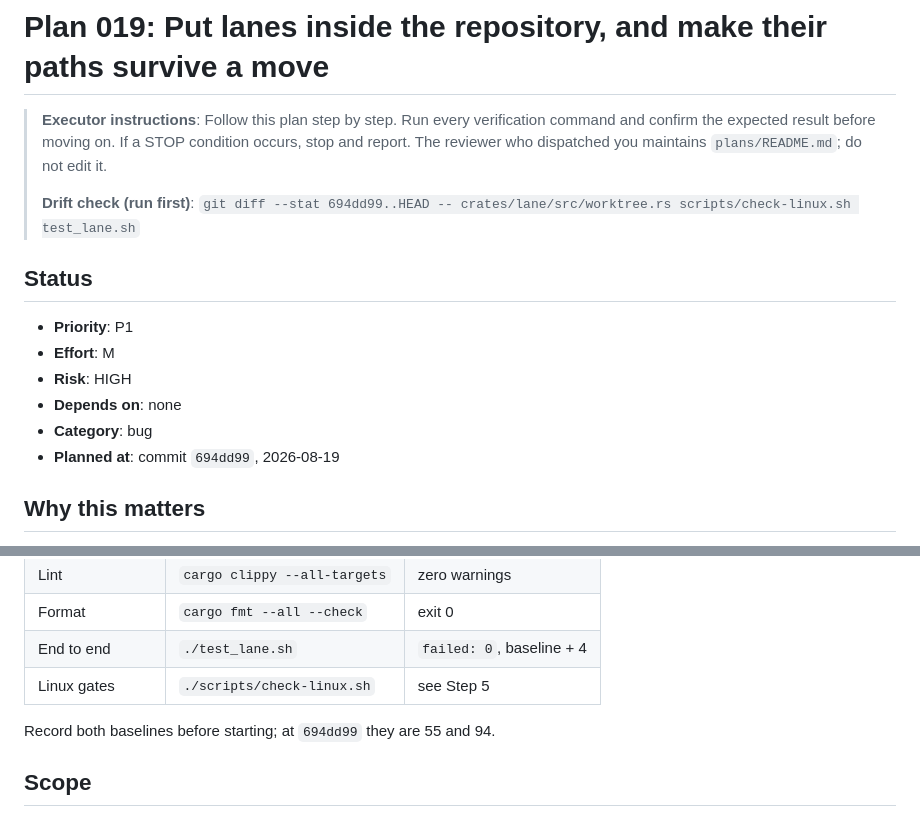
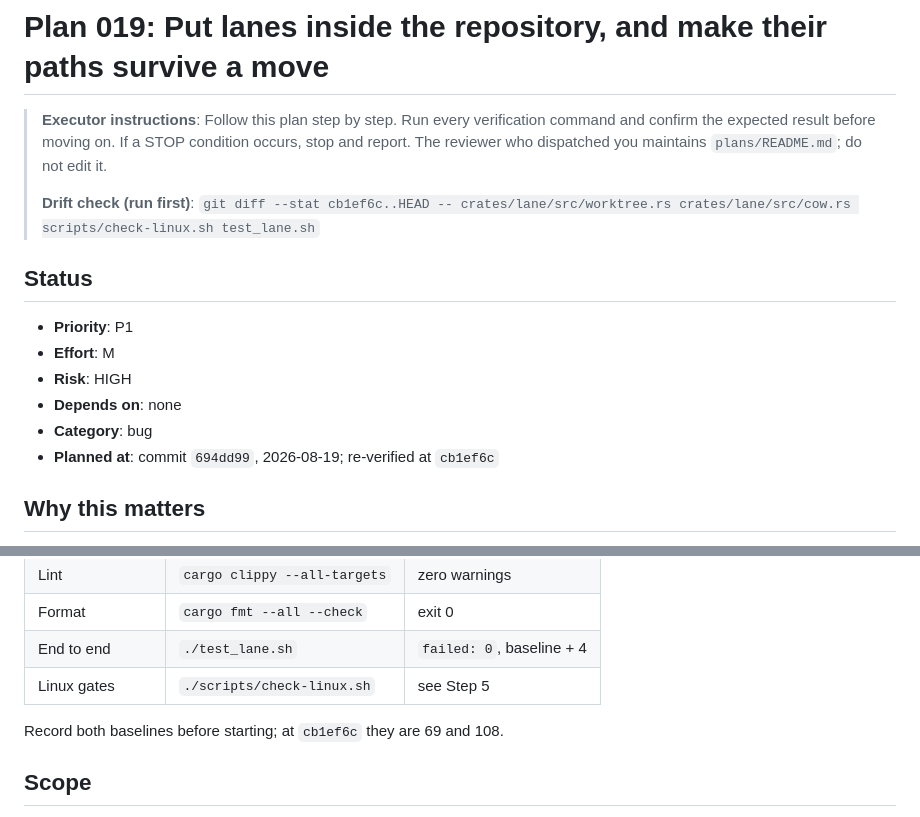
Before and after one commit to lukeed/lane, a Markdown page: plans/019-nothing-breaks-in-a-lane.md, 2 parts joined by grey strips. GitHub-like rendering.

Commit message:
docs: restamp plan 019 for dispatch

```diff
--- a/plans/019-nothing-breaks-in-a-lane.md
+++ b/plans/019-nothing-breaks-in-a-lane.md
@@ -6,7 +6,7 @@
 > edit it.
 >
 > **Drift check (run first)**:
-> `git diff --stat 694dd99..HEAD -- crates/lane/src/worktree.rs scripts/check-linux.sh test_lane.sh`
+> `git diff --stat cb1ef6c..HEAD -- crates/lane/src/worktree.rs crates/lane/src/cow.rs scripts/check-linux.sh test_lane.sh`
 
 ## Status
 
@@ -15,7 +15,7 @@
 - **Risk**: HIGH
 - **Depends on**: none
 - **Category**: bug
-- **Planned at**: commit `694dd99`, 2026-08-19
+- **Planned at**: commit `694dd99`, 2026-08-19; re-verified at `cb1ef6c`
 
 ## Why this matters
 
@@ -158,7 +158,7 @@ Conventional Commits, `type: verb object`, one short clause, no scope, detail in
 | End to end | `./test_lane.sh` | `failed: 0`, baseline + 4 |
 | Linux gates | `./scripts/check-linux.sh` | see Step 5 |
 
-Record both baselines before starting; at `694dd99` they are 55 and 94.
+Record both baselines before starting; at `cb1ef6c` they are 69 and 108.
 
 ## Scope
 
```
